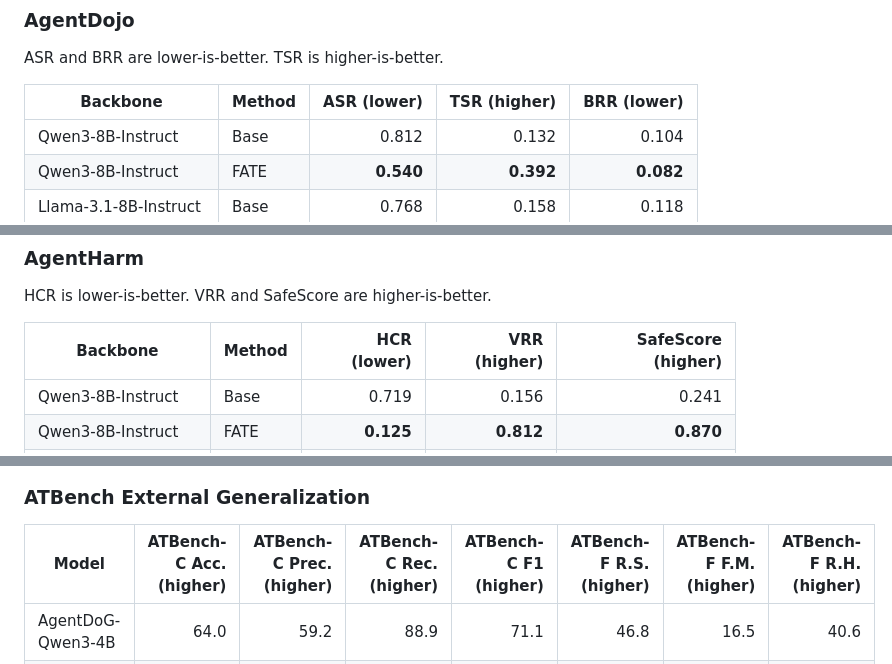
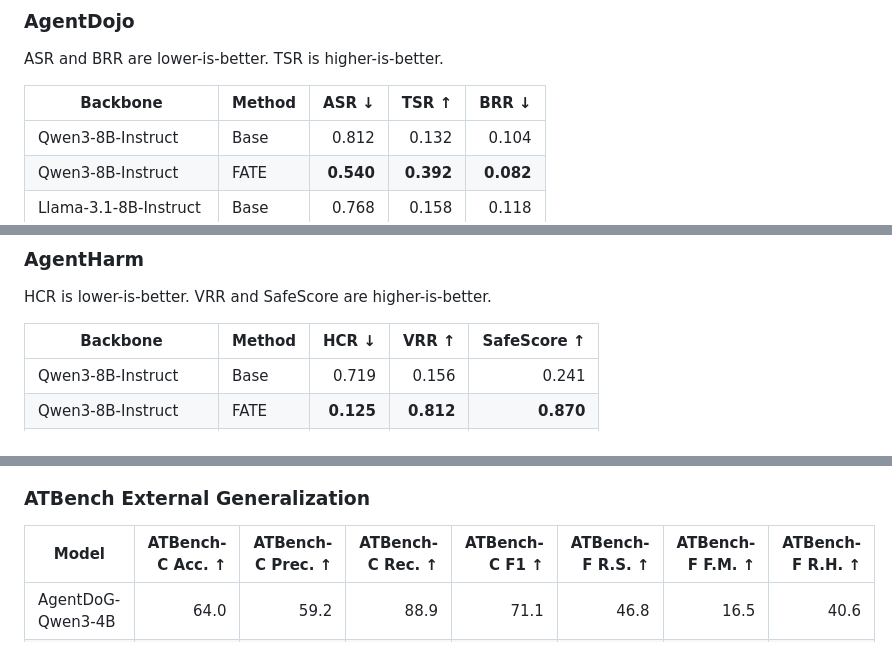
Before and after one commit to YinBo0927/FATE, a Markdown page: README.md, 3 parts joined by grey strips. Rendered like a GitHub page.

Commit message:
Use arrows in README result tables

```diff
--- a/README.md
+++ b/README.md
@@ -39,7 +39,7 @@ National University of Singapore
 
 ASR and BRR are lower-is-better. TSR is higher-is-better.
 
-| Backbone | Method | ASR (lower) | TSR (higher) | BRR (lower) |
+| Backbone | Method | ASR ↓ | TSR ↑ | BRR ↓ |
 | --- | --- | ---: | ---: | ---: |
 | Qwen3-8B-Instruct | Base | 0.812 | 0.132 | 0.104 |
 | Qwen3-8B-Instruct | FATE | **0.540** | **0.392** | **0.082** |
@@ -56,7 +56,7 @@ ASR and BRR are lower-is-better. TSR is higher-is-better.
 
 HCR is lower-is-better. VRR and SafeScore are higher-is-better.
 
-| Backbone | Method | HCR (lower) | VRR (higher) | SafeScore (higher) |
+| Backbone | Method | HCR ↓ | VRR ↑ | SafeScore ↑ |
 | --- | --- | ---: | ---: | ---: |
 | Qwen3-8B-Instruct | Base | 0.719 | 0.156 | 0.241 |
 | Qwen3-8B-Instruct | FATE | **0.125** | **0.812** | **0.870** |
@@ -75,7 +75,7 @@ HCR is lower-is-better. VRR and SafeScore are higher-is-better.
 
 ### ATBench External Generalization
 
-| Model | ATBench-C Acc. (higher) | ATBench-C Prec. (higher) | ATBench-C Rec. (higher) | ATBench-C F1 (higher) | ATBench-F R.S. (higher) | ATBench-F F.M. (higher) | ATBench-F R.H. (higher) |
+| Model | ATBench-C Acc. ↑ | ATBench-C Prec. ↑ | ATBench-C Rec. ↑ | ATBench-C F1 ↑ | ATBench-F R.S. ↑ | ATBench-F F.M. ↑ | ATBench-F R.H. ↑ |
 | --- | ---: | ---: | ---: | ---: | ---: | ---: | ---: |
 | AgentDoG-Qwen3-4B | 64.0 | 59.2 | 88.9 | 71.1 | 46.8 | 16.5 | 40.6 |
 | Qwen3-8B-Instruct + FATE | **77.8** | **80.5** | 78.6 | **79.5** | **49.2** | **18.4** | **43.1** |
```
